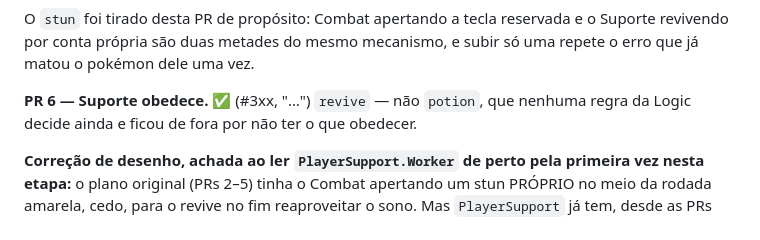
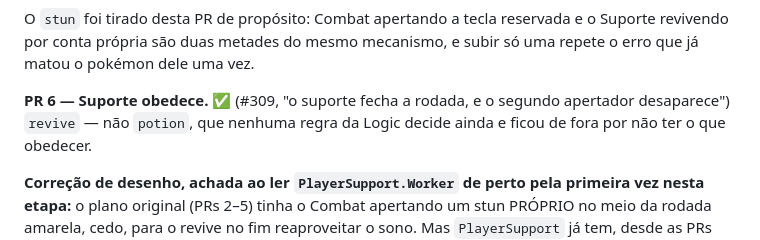
Before and after one commit to sallaumen/pokex, a Markdown page: docs/refactor/desenho-engine-2026-08-17.md, the part around the change. Drawn GitHub-style.

Commit message:
acerta o número da PR no desenho (#309)

```diff
--- a/docs/refactor/desenho-engine-2026-08-17.md
+++ b/docs/refactor/desenho-engine-2026-08-17.md
@@ -344,7 +344,7 @@ A faixa `#engine-brain` em componente próprio (faixa da vida por palavra e cor,
 
 O `stun` foi tirado desta PR de propósito: Combat apertando a tecla reservada e o Suporte revivendo por conta própria são duas metades do mesmo mecanismo, e subir só uma repete o erro que já matou o pokémon dele uma vez.
 
-**PR 6 — Suporte obedece.** ✅ (#3xx, "…")
+**PR 6 — Suporte obedece.** ✅ (#309, "o suporte fecha a rodada, e o segundo apertador desaparece")
 `revive` — não `potion`, que nenhuma regra da Logic decide ainda e ficou de fora por não ter o que obedecer.
 
 **Correção de desenho, achada ao ler `PlayerSupport.Worker` de perto pela primeira vez nesta etapa:** o plano original (PRs 2–5) tinha o Combat apertando um stun PRÓPRIO no meio da rodada amarela, cedo, para o revive no fim reaproveitar o sono. Mas `PlayerSupport` já tem, desde as PRs #285/#289, um combo ATÔMICO e testado em campo — aperta a tecla reservada, CONFIRMA pelo recibo, espera o resto do sono, só então recolhe — tudo dentro de um `Body.perform` só (`PlayerSupport.Logic.combo/1`). Dois apertadores da MESMA tecla reservada, um cedo (Combat) e um tarde (Suporte), é exatamente o tipo de coincidência de tempo que já causou o erro que R4 existe para evitar.
```
